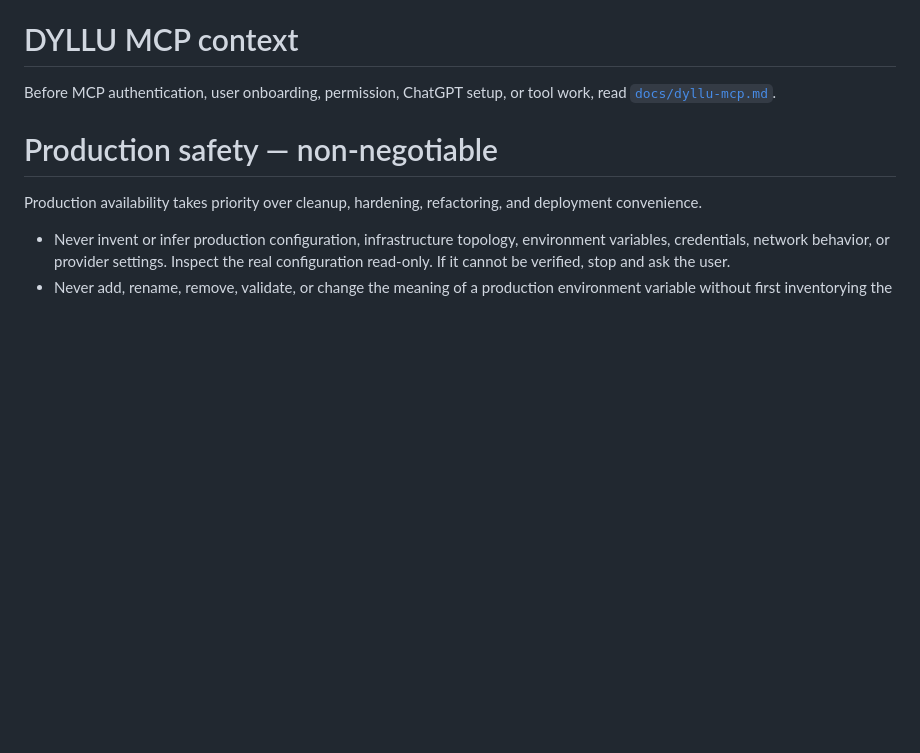
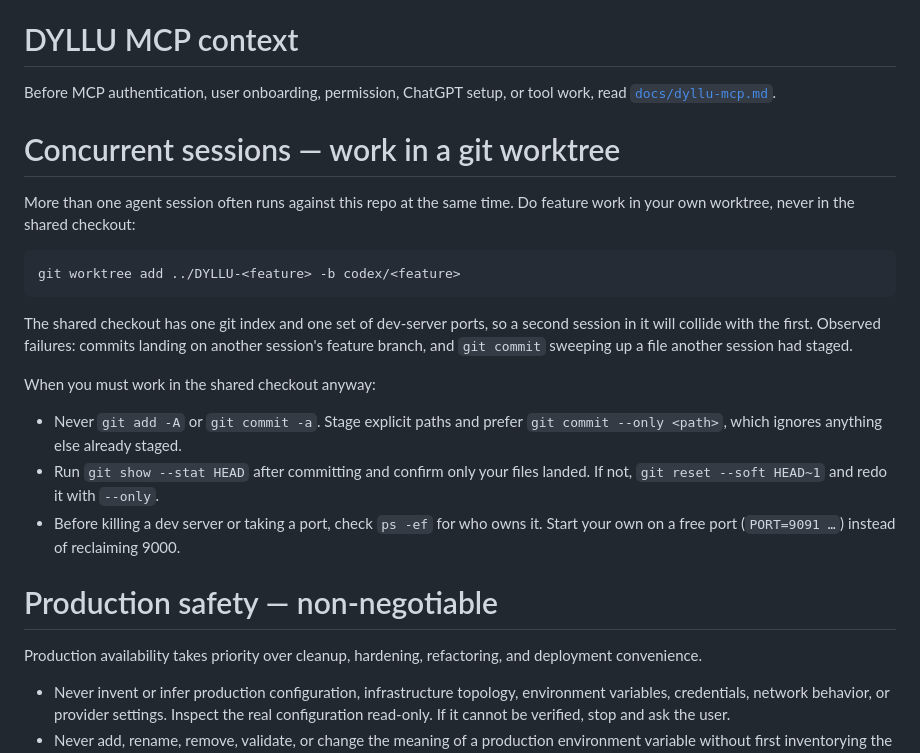
Before and after one commit to abalmush/dyllu, a Markdown page: AGENTS.md, the part around the change. Drawn GitHub-style; blank space fills up the shorter version.

Commit message:
DYLLU-000 Require a git worktree for concurrent agent sessions
Multiple agent sessions regularly run against this repo at once. Sharing
the checkout means sharing one git index and one set of dev-server ports.

Observed on 2026-08-06 while two sessions ran concurrently: one session's
commits landed on the other's feature branch, and a `git commit` swept up
a file rename the other session had staged (caught before push only by
inspecting `git show --stat`).

Co-Authored-By: Claude Sonnet 5 <noreply@anthropic.com>

````diff
--- a/AGENTS.md
+++ b/AGENTS.md
@@ -17,6 +17,29 @@ questions.
 
 Before MCP authentication, user onboarding, permission, ChatGPT setup, or tool
 work, read [`docs/dyllu-mcp.md`](docs/dyllu-mcp.md).
+
+# Concurrent sessions — work in a git worktree
+
+More than one agent session often runs against this repo at the same time. Do
+feature work in your own worktree, never in the shared checkout:
+
+```bash
+git worktree add ../DYLLU-<feature> -b codex/<feature>
+```
+
+The shared checkout has one git index and one set of dev-server ports, so a
+second session in it will collide with the first. Observed failures: commits
+landing on another session's feature branch, and `git commit` sweeping up a
+file another session had staged.
+
+When you must work in the shared checkout anyway:
+
+- Never `git add -A` or `git commit -a`. Stage explicit paths and prefer
+  `git commit --only <path>`, which ignores anything else already staged.
+- Run `git show --stat HEAD` after committing and confirm only your files
+  landed. If not, `git reset --soft HEAD~1` and redo it with `--only`.
+- Before killing a dev server or taking a port, check `ps -ef` for who owns it.
+  Start your own on a free port (`PORT=9091 …`) instead of reclaiming 9000.
 
 # Production safety — non-negotiable
 
````
